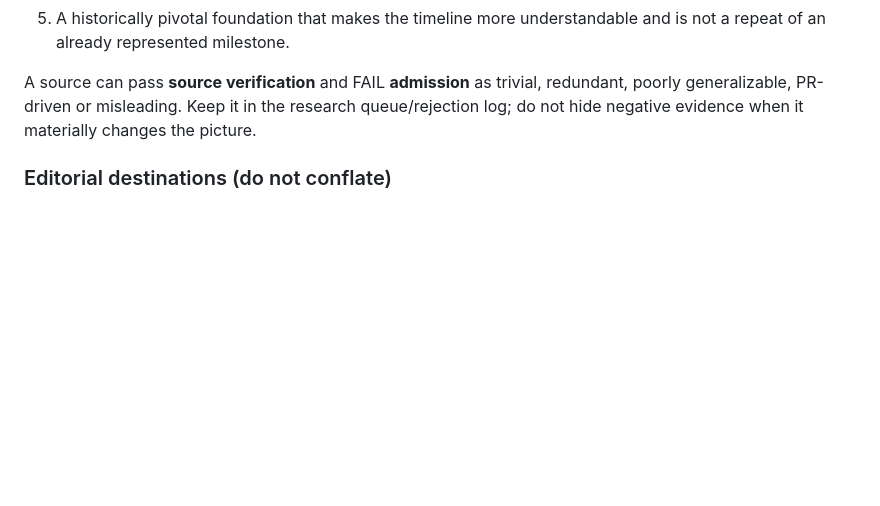
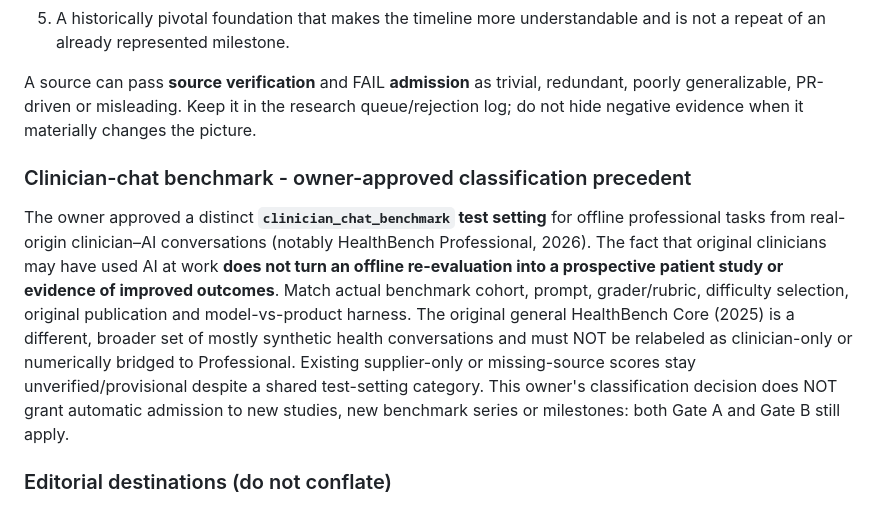
Before and after one commit to gilles-pe/ai-in-medicine-monitor, a Markdown page: docs/MEASUREMENT_INTAKE.md, the part around one of its changes. GitHub-like rendering; blank space fills up the shorter version.

Commit message:
docs: adopt owner-approved clinician-chat benchmark distinction and preserve evidence gate

```diff
--- a/docs/MEASUREMENT_INTAKE.md
+++ b/docs/MEASUREMENT_INTAKE.md
@@ -35,6 +35,9 @@ Admit only when at least ONE of these is defensible AND supported by Gate A:
 
 A source can pass **source verification** and FAIL **admission** as trivial, redundant, poorly generalizable, PR-driven or misleading. Keep it in the research queue/rejection log; do not hide negative evidence when it materially changes the picture.
 
+### Clinician-chat benchmark - owner-approved classification precedent
+The owner approved a distinct **`clinician_chat_benchmark` test setting** for offline professional tasks from real-origin clinician–AI conversations (notably HealthBench Professional, 2026). The fact that original clinicians may have used AI at work **does not turn an offline re-evaluation into a prospective patient study or evidence of improved outcomes**. Match actual benchmark cohort, prompt, grader/rubric, difficulty selection, original publication and model-vs-product harness. The original general HealthBench Core (2025) is a different, broader set of mostly synthetic health conversations and must NOT be relabeled as clinician-only or numerically bridged to Professional. Existing supplier-only or missing-source scores stay unverified/provisional despite a shared test-setting category. This owner's classification decision does NOT grant automatic admission to new studies, new benchmark series or milestones: both Gate A and Gate B still apply.
+
 ### Editorial destinations (do not conflate)
 - **Existing benchmark data point**: passes Gate A and B, exact existing metric/protocol/version, same series (or explicitly new independent series), reusable timestamp + limitations. `status` and `comparability` determine whether shown/connected.
 - **Study/evidence card**: informative clinically/biologically even if not numerically comparable; fully describe setting and findings. Do not invent a score to put it on a chart.
```
Also changed, not shown: other parts of docs/MEASUREMENT_INTAKE.md (+1 -1 lines).
